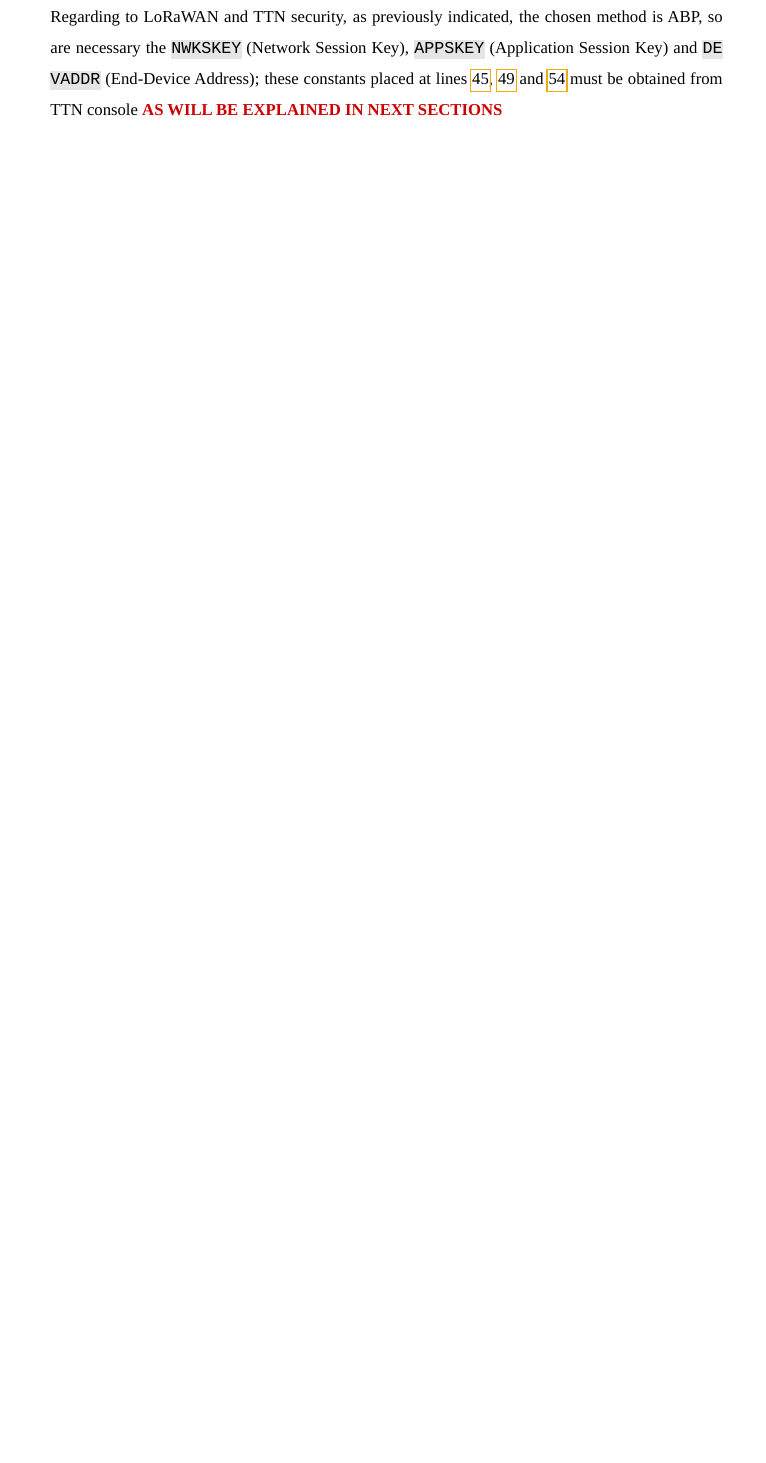
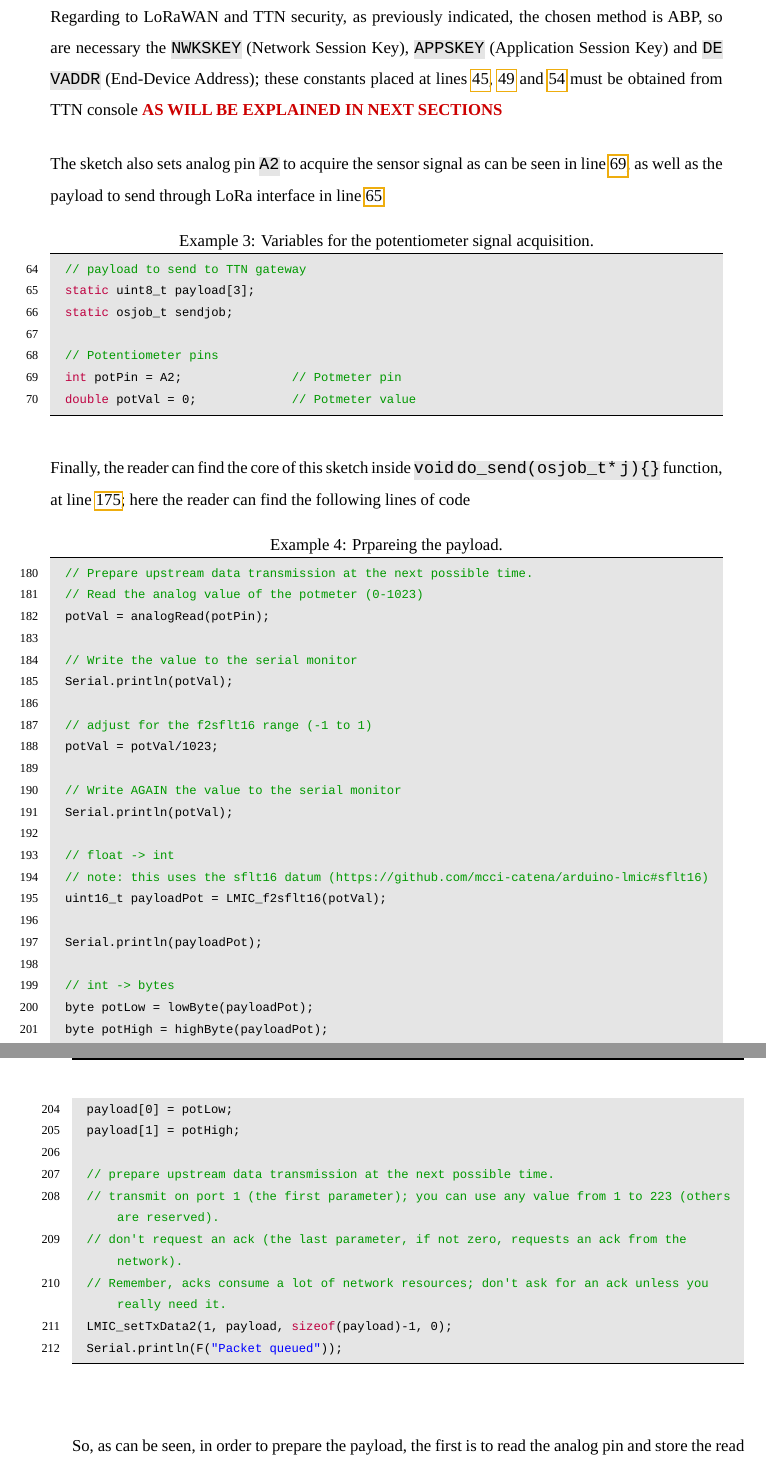
Before and after one commit to jfernandz/lora-arduino-dendrometer, a LaTeX document (docs/LaTex/Paper.tex): part of page 16 of 26 before the commit and two parts of pages 16 and 17 of 28 after it, the two joined at a grey line, cut so that both start at the same text, the shorter picture padded with empty space. Compiled offline with LuaLaTeX; a missing font is replaced by an installed copy or a similar font.

Commit message:
Completes docs and minor fixes

```diff
--- a/docs/LaTex/Paper.tex
+++ b/docs/LaTex/Paper.tex
@@ -705,6 +705,71 @@
 By other hand \enquote{Any pins that are not needed should be specified as \cmd{LMIC\_UNUSED\_PIN}} as can be read also in the Pin Mapping section of the library \cmd{README.md}. As the reader can see, the example \ref{ej:pin_mapping} starts at line 76, that is because this is the line where the pin mapping is placed in the \href{https://github.com/WyRe/lora-arduino-dendrometer/blob/master/src/arduino/dendro/dendro.ino#L76}{written sketch}.
 
 Regarding to LoRaWAN and TTN security, as previously indicated, the chosen method is ABP, so are necessary the \cmd{NWKSKEY} (Network Session Key), \cmd{APPSKEY} (Application Session Key) and \cmd{DEVADDR} (End-Device Address); these constants placed at lines \href{https://github.com/WyRe/lora-arduino-dendrometer/blob/master/src/arduino/dendro/dendro.ino#L45}{45}, \href{https://github.com/WyRe/lora-arduino-dendrometer/blob/master/src/arduino/dendro/dendro.ino#L49}{49} and \href{https://github.com/WyRe/lora-arduino-dendrometer/blob/master/src/arduino/dendro/dendro.ino#L54}{54} must be obtained from TTN console \doubt{AS WILL BE EXPLAINED IN NEXT SECTIONS}
+
+The sketch also sets analog pin \cmd{A2} to acquire the sensor signal as can be seen in line \href{https://github.com/WyRe/lora-arduino-dendrometer/blob/master/src/arduino/dendro/dendro.ino#L69}{69}, as well as the payload to send through LoRa interface in line \href{https://github.com/WyRe/lora-arduino-dendrometer/blob/master/src/arduino/dendro/dendro.ino#L65}{65}
+
+\begin{lstlisting}[%
+  % float=ht,
+  language=cpp,
+  firstnumber=64,
+  caption={Variables for the potentiometer signal acquisition.},
+  label=ej:potmeter_vars
+  ]
+  // payload to send to TTN gateway
+  static uint8_t payload[3];
+  static osjob_t sendjob;
+
+  // Potentiometer pins
+  int potPin = A2;               // Potmeter pin
+  double potVal = 0;             // Potmeter value
+\end{lstlisting}
+
+Finally, the reader can find the core of this sketch inside \cmd{void do\_send(osjob\_t* j)\{\}} function, at line \href{https://github.com/WyRe/lora-arduino-dendrometer/blob/master/src/arduino/dendro/dendro.ino#L175}{175}; here the reader can find the following lines of code
+
+\begin{lstlisting}[%
+  % float=ht,
+  language=cpp,
+  firstnumber=180,
+  caption={Prpareing the payload.},
+  label=ej:prep_payload
+  ]
+  // Prepare upstream data transmission at the next possible time.
+  // Read the analog value of the potmeter (0-1023)
+  potVal = analogRead(potPin);
+
+  // Write the value to the serial monitor
+  Serial.println(potVal);
+
+  // adjust for the f2sflt16 range (-1 to 1)
+  potVal = potVal/1023;
+
+  // Write AGAIN the value to the serial monitor
+  Serial.println(potVal);
+
+  // float -> int
+  // note: this uses the sflt16 datum (https://github.com/mcci-catena/arduino-lmic#sflt16)
+  uint16_t payloadPot = LMIC_f2sflt16(potVal);
+
+  Serial.println(payloadPot);
+
+  // int -> bytes
+  byte potLow = lowByte(payloadPot);
+  byte potHigh = highByte(payloadPot);
+
+  // place the bytes into the payload
+  payload[0] = potLow;
+  payload[1] = potHigh;
+
+  // prepare upstream data transmission at the next possible time.
+  // transmit on port 1 (the first parameter); you can use any value from 1 to 223 (others are reserved).
+  // don't request an ack (the last parameter, if not zero, requests an ack from the network).
+  // Remember, acks consume a lot of network resources; don't ask for an ack unless you really need it.
+  LMIC_setTxData2(1, payload, sizeof(payload)-1, 0);
+  Serial.println(F("Packet queued"));
+\end{lstlisting}
+
+So, as can be seen, in order to prepare the payload, the first is to read the analog pin and store the read value in \cmd{potVal} variable ---which is a \cmd{double} type and this makes no difference with \cmd{float} type in \enquote{On the Uno and other ATMEGA based boards} but it makes \enquote{On the Arduino Due} \cite{Ard_double_type}--- after this, the \cmd{potVal} variable is scaled to a $[0,1.0)$ range, this is due the function \cmd{LMIC\_f2sflt16()} (line 195), which is essentially a kind of encoder to encode floats to 16-bit fields. The working of this function is explained in \cite{MCCI_lmic_16bitencoder}. This encoded 16-bit integer variable is stored in \cmd{uint16\_t payloadPot}, after this the \cmd{pauloadPot} 16-bit integer is split into two bytes.
+
 
 \subsubsection{Gateway}
 
```
Also changed, not shown: docs/LaTex/Paper.bib (+15 -1 lines), docs/LaTex/Paper.pdf, docs/LaTex/Paper.tex (4 more changed lines), 1 other file.
